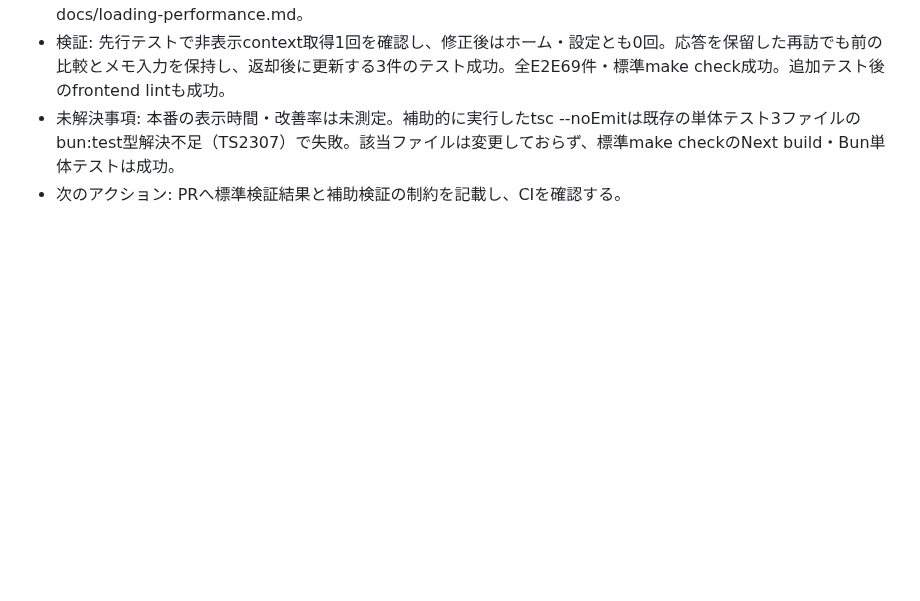
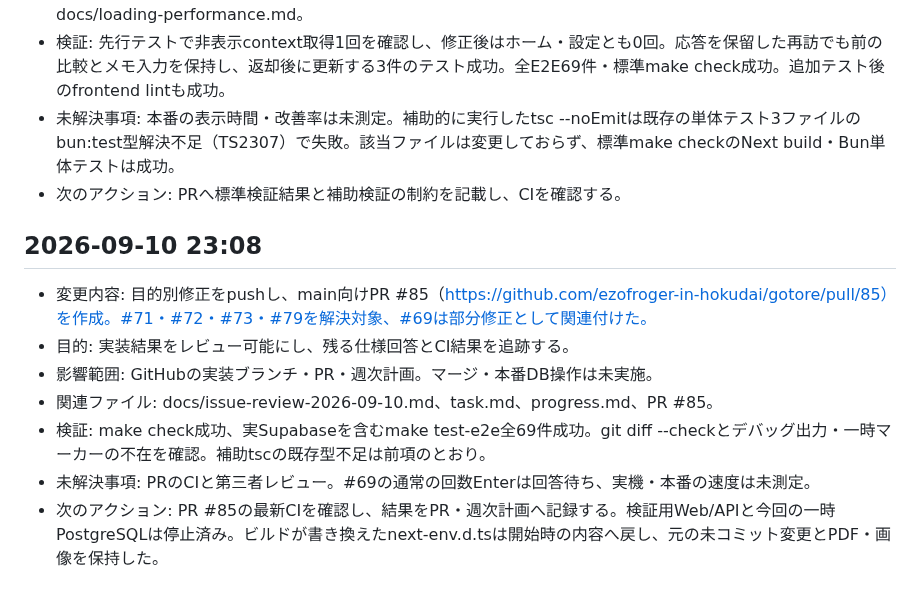
Before and after one commit to ezofroger-in-hokudai/gotore, a Markdown page: progress.md, the part around the change. Drawn GitHub-style; blank space fills up the shorter version.

Commit message:
docs: 修正PRと全体検証の結果を記録

```diff
--- a/progress.md
+++ b/progress.md
@@ -857,3 +857,12 @@
 - 検証: 先行テストで非表示context取得1回を確認し、修正後はホーム・設定とも0回。応答を保留した再訪でも前の比較とメモ入力を保持し、返却後に更新する3件のテスト成功。全E2E69件・標準make check成功。追加テスト後のfrontend lintも成功。
 - 未解決事項: 本番の表示時間・改善率は未測定。補助的に実行したtsc --noEmitは既存の単体テスト3ファイルのbun:test型解決不足（TS2307）で失敗。該当ファイルは変更しておらず、標準make checkのNext build・Bun単体テストは成功。
 - 次のアクション: PRへ標準検証結果と補助検証の制約を記載し、CIを確認する。
+
+## 2026-09-10 23:08
+- 変更内容: 目的別修正をpushし、main向けPR #85（https://github.com/ezofroger-in-hokudai/gotore/pull/85）を作成。#71・#72・#73・#79を解決対象、#69は部分修正として関連付けた。
+- 目的: 実装結果をレビュー可能にし、残る仕様回答とCI結果を追跡する。
+- 影響範囲: GitHubの実装ブランチ・PR・週次計画。マージ・本番DB操作は未実施。
+- 関連ファイル: docs/issue-review-2026-09-10.md、task.md、progress.md、PR #85。
+- 検証: make check成功、実Supabaseを含むmake test-e2e全69件成功。git diff --checkとデバッグ出力・一時マーカーの不在を確認。補助tscの既存型不足は前項のとおり。
+- 未解決事項: PRのCIと第三者レビュー。#69の通常の回数Enterは回答待ち、実機・本番の速度は未測定。
+- 次のアクション: PR #85の最新CIを確認し、結果をPR・週次計画へ記録する。検証用Web/APIと今回の一時PostgreSQLは停止済み。ビルドが書き換えたnext-env.d.tsは開始時の内容へ戻し、元の未コミット変更とPDF・画像を保持した。
```
Also changed, not shown: docs/issue-review-2026-09-10.md (+2 -0 lines).
